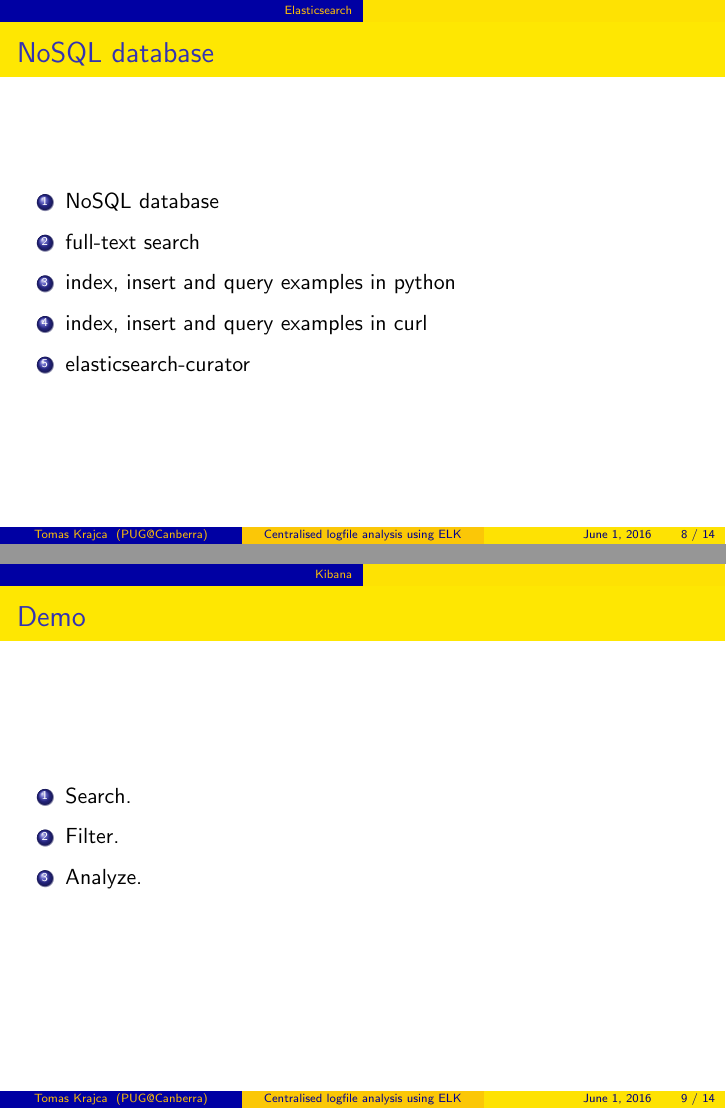
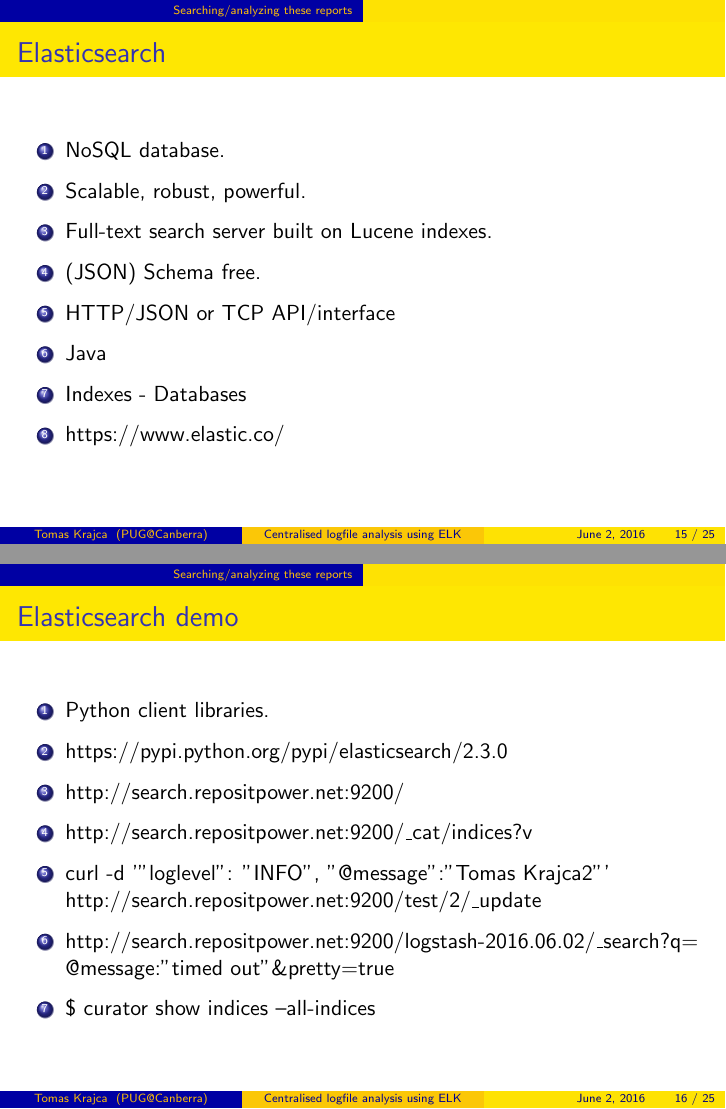
Before and after one commit to tkrajca/PUG-ELK, LaTeX slides (PUG-ELK.tex): pages 8 and 9 of 14 before the commit and pages 15 and 16 of 26 after it, joined at a grey line. The pictures show the PDF file PUG-ELK.pdf that the author committed with the source.

Commit message:
Work in progress

```diff
--- a/PUG-ELK.tex
+++ b/PUG-ELK.tex
@@ -51,6 +50,16 @@
 %%%%%%%%%%%%%%%%%%%%%%%%%%%%%%%%%%%%%%%%%%%
 
 \section{Reporting state of (python) programs}
+\AtBeginSection[]{
+  \begin{frame}
+  \vfill
+  \centering
+  \begin{beamercolorbox}[sep=8pt,center,shadow=true,rounded=true]{title}
+    \usebeamerfont{title}\insertsectionhead\par%
+  \end{beamercolorbox}
+  \vfill
+  \end{frame}
+}
 \begin{frame}
 \frametitle{Why and how?}
 \begin{enumerate}
@@ -82,0 +101 @@
+\section{Processing/indexing these reports.}
@@ -83,3 +132,18 @@
+\begin{frame}
+\frametitle{Logstash}
+\begin{enumerate}
+    \item Tool that crunches logs/reports.
+    \item Configurable to process any sorts of logs.
+    \item Ruby/java.
+    \item Collect - Process - Forward events/messages.
+    \item Input(s) - Filter(s) - Output(s).
+    \item https://www.elastic.co/products/logstash
+\end{enumerate}
+\end{frame}
+
+
+\begin{frame}[fragile]
+\frametitle{Logstash inputs}
 \begin{lstlisting}[basicstyle=\footnotesize]
 input {
   file {
@@ -134,7 +194,18 @@
 \end{lstlisting}
 \end{frame}
 
+
 \section{Searching/analyzing these reports}
+\AtBeginSection[]{
+  \begin{frame}
+  \vfill
+  \centering
+  \begin{beamercolorbox}[sep=8pt,center,shadow=true,rounded=true]{title}
+    \usebeamerfont{title}\insertsectionhead\par%
+  \end{beamercolorbox}
+  \vfill
+  \end{frame}
+}
 \begin{frame}[fragile]
 \frametitle{Logstash outputs}
       \begin{columns}[c] % contents are top vertically aligned
@@ -173,11 +244,14 @@
 \begin{frame}
-\frametitle{NoSQL database}
+\frametitle{Elasticsearch}
 \begin{enumerate}
-\item NoSQL database
-\item full-text search
-\item index, insert and query examples in python
-\item index, insert and query examples in curl
-\item elasticsearch-curator
+\item NoSQL database.
+\item Scalable, robust, powerful.
+\item Full-text search server built on Lucene indexes.
+\item (JSON) Schema free.
+\item HTTP/JSON or TCP API/interface
+\item Java
+\item Indexes - Databases
+\item https://www.elastic.co/
 \end{enumerate}
 \end{frame}
 
@@ -185,3 +259,11 @@
 \begin{frame}
-\frametitle{Demo}
+\frametitle{Elasticsearch demo}
 \begin{enumerate}
+\item Python client libraries.
+\item https://pypi.python.org/pypi/elasticsearch/2.3.0
+\item http://search.repositpower.net:9200/
+\item http://search.repositpower.net:9200/\_cat/indices?v
+\item curl -d '{"loglevel": "INFO", "@message":"Tomas Krajca2"}' http://search.repositpower.net:9200/test/2/\_update
+\item http://search.repositpower.net:9200/logstash-2016.06.02/\_search?q=
+      @message:"timed out"\&pretty=true
+\item \$ curator show indices --all-indices
@@ -191,3 +270,10 @@
 \end{enumerate}
 \end{frame}
 
+\begin{frame}
+\frametitle{Kibana}
+\begin{enumerate}
+\item Data visualization and search for elasticsearch.
+\item https://www.elastic.co/products/kibana
+\end{enumerate}
+\end{frame}
@@ -207,6 +314,16 @@
 \end{frame}
 
 \section{Alerting from these reports}
+\AtBeginSection[]{
+  \begin{frame}
+  \vfill
+  \centering
+  \begin{beamercolorbox}[sep=8pt,center,shadow=true,rounded=true]{title}
+    \usebeamerfont{title}\insertsectionhead\par%
+  \end{beamercolorbox}
+  \vfill
+  \end{frame}
+}
 \begin{frame}
 \frametitle{Bosun}
 \begin{enumerate}
@@ -217,6 +334,16 @@
 \end{frame}
 
 \section{Lessons learned}
+\AtBeginSection[]{
+  \begin{frame}
+  \vfill
+  \centering
+  \begin{beamercolorbox}[sep=8pt,center,shadow=true,rounded=true]{title}
+    \usebeamerfont{title}\insertsectionhead\par%
+  \end{beamercolorbox}
+  \vfill
+  \end{frame}
+}
 \begin{frame}
 \frametitle{Tips \& tricks}
 \begin{enumerate}
```
Also changed, not shown: PUG-ELK.pdf, PUG-ELK.tex (91 more changed lines).
